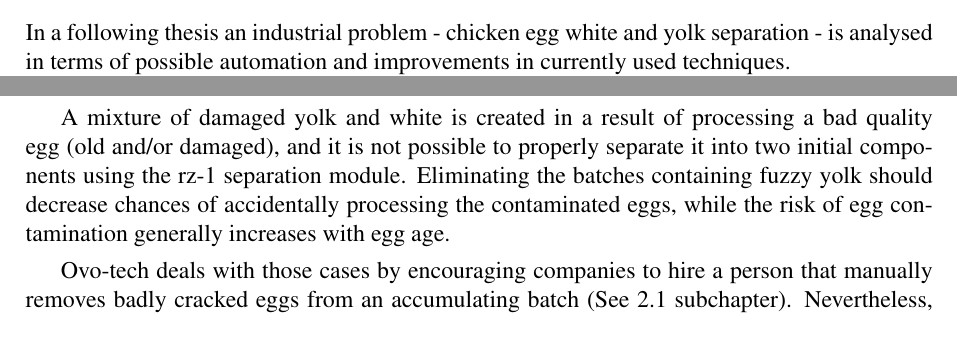
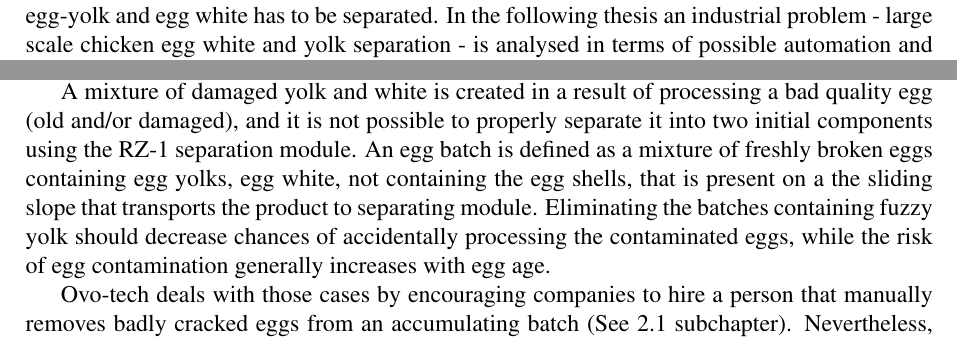
Before and after one commit to Huxwell/bsc-thesis, a LaTeX paper (tex/th.tex): two parts of pages 3 and 5 of 36 before the commit and two parts of pages 4 and 5 of 36 after it, joined at a grey line, cut at the place of the change. Compiled offline with pdfLaTeX.

Commit message:
typos and structure

```diff
--- a/tex/th.tex
+++ b/tex/th.tex
@@ -64,8 +64,6 @@ Author of this thesis is expecting, that developed system will be applied in pha
 
 \section{Introduction}
 \subsection{Industrial egg processing}
-In a following thesis an industrial problem - chicken egg white and yolk separation - is analysed in terms of possible automation and improvements in currently used techniques.
-
 Chicken egg is a widely used ingredient of food, athletes nutrition and medicines. Simplified structure of chicken egg is commonly known (see figure \ref{fig:structure}). Prior to processing or consuming an egg, its shell has to be removed first, what is done in cracking process (see figure \ref{fig:crack}). It is estimated that 1.8 trillion chicken eggs are used yearly around the world\cite{trillion}, and most of them are consumed without their shells.
 
 \begin{figure}[H]
@@ -84,5 +82,5 @@ Chicken egg is a widely used ingredient of food, athletes nutrition and medicine
 For many companies, raw eggs are required to be not only removed from shells, but also egg-yolk and egg white has to be separated.
-This is due to following applications:
+In the following thesis an industrial problem - large scale chicken egg white and yolk separation - is analysed in terms of possible automation and improvements in currently used techniques. This is due to following applications:
 
 
 \begin{itemize}
@@ -132,7 +130,8 @@ Executives of this client suspect that using machines with better egg separation
 Ovo-tech observed that a simple dependence exists: the older the egg is, the more likely its yolk is degenerated inside the egg shell. Also, if an egg processed by Ovo-tech machines is old or the chicken was feed improperly the yolk might might break during the cracking phase (see figure \ref{fig:prop} and \ref{fig:damg}).
 Also, a yolk damage is possible due to cracker imperfections such us being calibrated for different size or weight eggs.
 
-A mixture of damaged yolk and white is created in a result of processing a bad quality egg (old and/or damaged), and it is not possible to properly separate it into two initial components using the rz-1 separation module.
+A mixture of damaged yolk and white is created in a result of processing a bad quality egg (old and/or damaged), and it is not possible to properly separate it into two initial components using the RZ-1 separation module.
+An egg batch is defined as a mixture of freshly broken eggs containing egg yolks, egg white, not containing the egg shells, that is present on a the sliding slope that transports the product to separating module.
 Eliminating the batches containing fuzzy yolk should decrease chances of accidentally processing the contaminated eggs, while the risk of egg contamination generally increases with egg age.
 
 Ovo-tech deals with those cases by encouraging companies to hire a person that manually removes badly cracked eggs from an accumulating batch (See 2.1 subchapter). Nevertheless, Ovo-tech is dissatisfied about cost that is additionally generated by this solution and the fact that it significantly slows down the processing speed of the entire processing plant.
```
Also changed, not shown: tex/th.tex (4 more changed lines), 3 other files.
